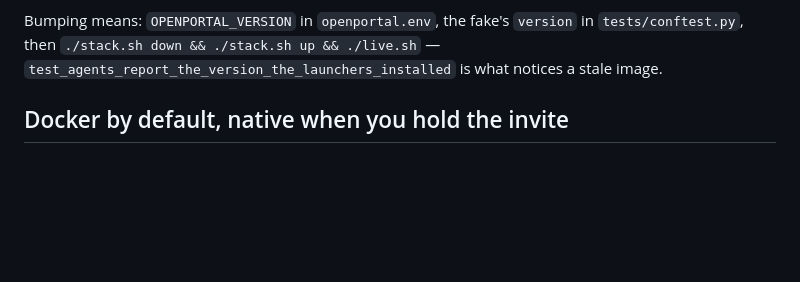
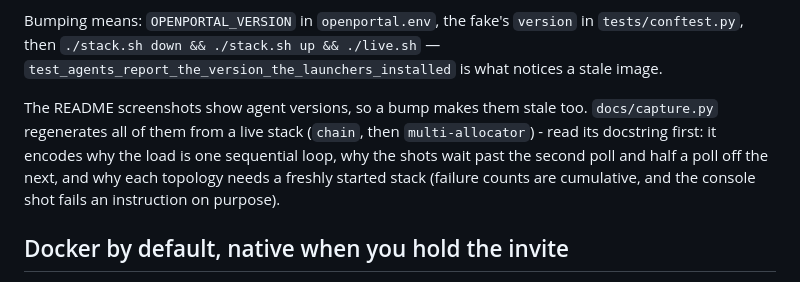
Before and after one commit to livenson/openportal-signalbox, a Markdown page: CLAUDE.md, the part around the change. Drawn GitHub-style; blank space fills up the shorter version.

Commit message:
Regenerate the screenshots against 0.93.0, and keep the harness that took them
Every image is captured from a live stack, nothing edited: flow, edge and
multi-allocator from the graph view, the agents and logs views from the TUI,
and a new console.png showing a refusal with its kind beside is_user_added
answering false and then true.

docs/capture.py is committed this time, because each version bump makes the
images stale (agent versions are on screen). It encodes what the last
regeneration learned: one sequential load loop, shots taken past the second
poll and half a poll off the next - a traffic dot not yet animating sits at
the canvas origin just after each refresh - and a freshly started stack per
topology.

```diff
--- a/CLAUDE.md
+++ b/CLAUDE.md
@@ -66,6 +66,13 @@ Bumping means: `OPENPORTAL_VERSION` in `openportal.env`, the fake's `version`
 in `tests/conftest.py`, then `./stack.sh down && ./stack.sh up && ./live.sh` —
 `test_agents_report_the_version_the_launchers_installed` is what notices a
 stale image.
+
+The README screenshots show agent versions, so a bump makes them stale too.
+`docs/capture.py` regenerates all of them from a live stack (`chain`, then
+`multi-allocator`) - read its docstring first: it encodes why the load is one
+sequential loop, why the shots wait past the second poll and half a poll off
+the next, and why each topology needs a freshly started stack (failure counts
+are cumulative, and the console shot fails an instruction on purpose).
 
 ## Docker by default, native when you hold the invite
 
```
Also changed, not shown: README.md (+6 -0 lines), docs/console.png (added), docs/edge.png, docs/flow.png, docs/multi-allocator.png, 3 other files.
